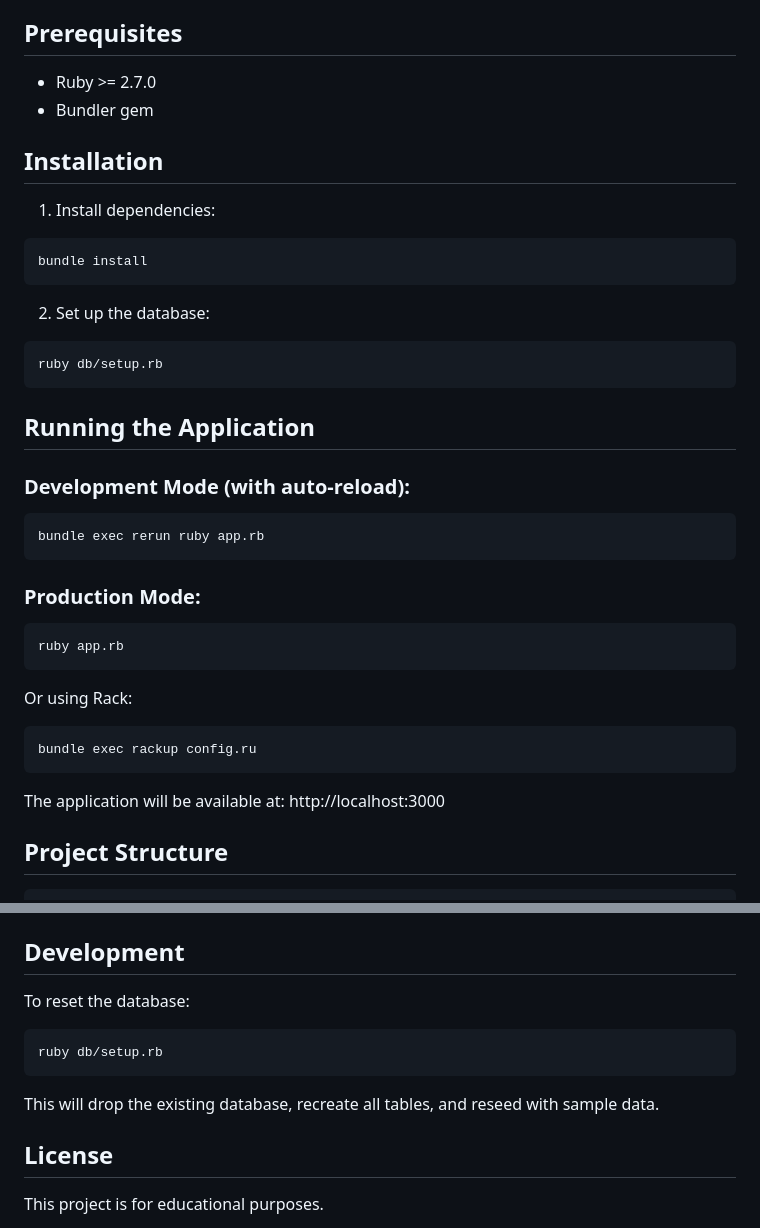
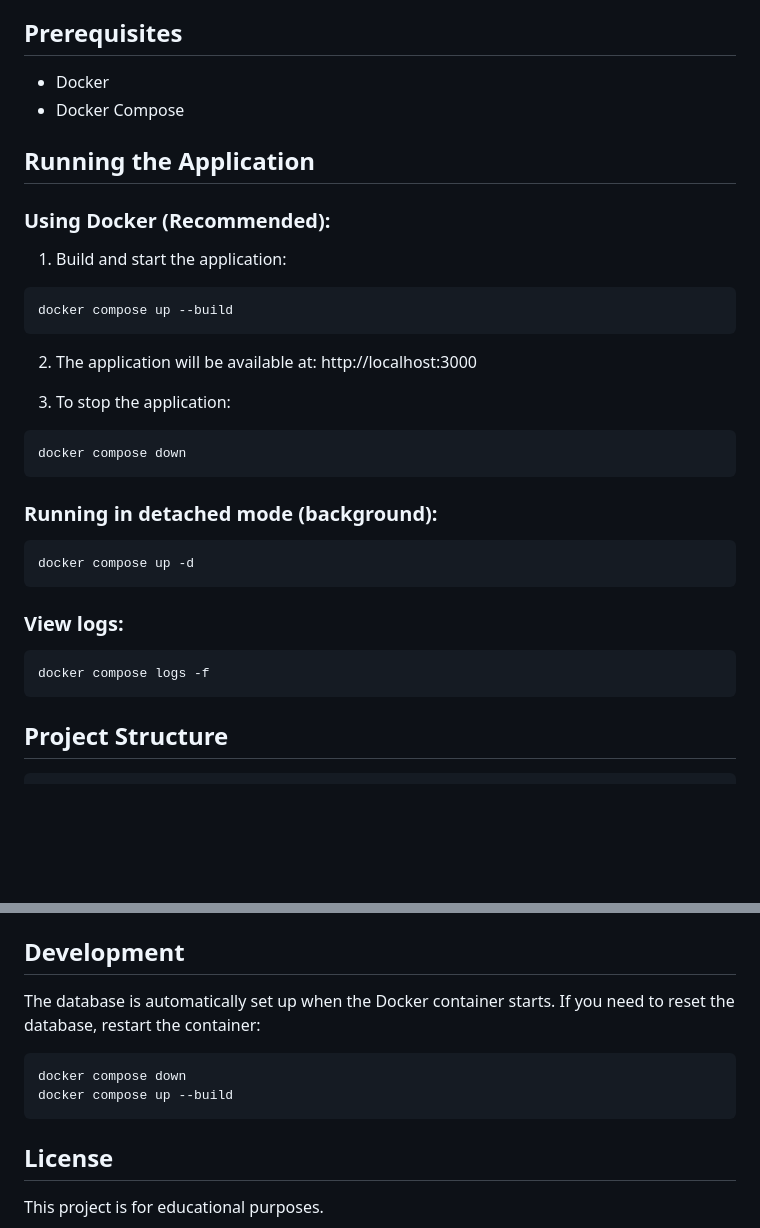
Before and after one commit to cookbookio/Agile-Linus, a Markdown page: README.md, 2 parts joined by grey strips. Drawn GitHub-style; blank space fills up the shorter version.

Commit message:
updated readme to have docker instructions

````diff
--- a/README.md
+++ b/README.md
@@ -12,39 +12,34 @@ A recipe cookbook web application built with Ruby and the Sinatra framework, fea
 
 ## Prerequisites
 
-- Ruby >= 2.7.0
-- Bundler gem
-
-## Installation
-
-1. Install dependencies:
-```bash
-bundle install
-```
-
-2. Set up the database:
-```bash
-ruby db/setup.rb
-```
+- Docker
+- Docker Compose
 
 ## Running the Application
 
-### Development Mode (with auto-reload):
+### Using Docker (Recommended):
+
+1. Build and start the application:
 ```bash
-bundle exec rerun ruby app.rb
+docker compose up --build
 ```
 
-### Production Mode:
+2. The application will be available at: http://localhost:3000
+
+3. To stop the application:
 ```bash
-ruby app.rb
+docker compose down
 ```
 
-Or using Rack:
+### Running in detached mode (background):
 ```bash
-bundle exec rackup config.ru
+docker compose up -d
 ```
 
-The application will be available at: http://localhost:3000
+### View logs:
+```bash
+docker compose logs -f
+```
 
 ## Project Structure
 
@@ -113,12 +108,11 @@ The application uses SQLite3 with the following tables:
 
 ## Development
 
-To reset the database:
+The database is automatically set up when the Docker container starts. If you need to reset the database, restart the container:
 ```bash
-ruby db/setup.rb
+docker compose down
+docker compose up --build
 ```
-
-This will drop the existing database, recreate all tables, and reseed with sample data.
 
 ## License
 
````
